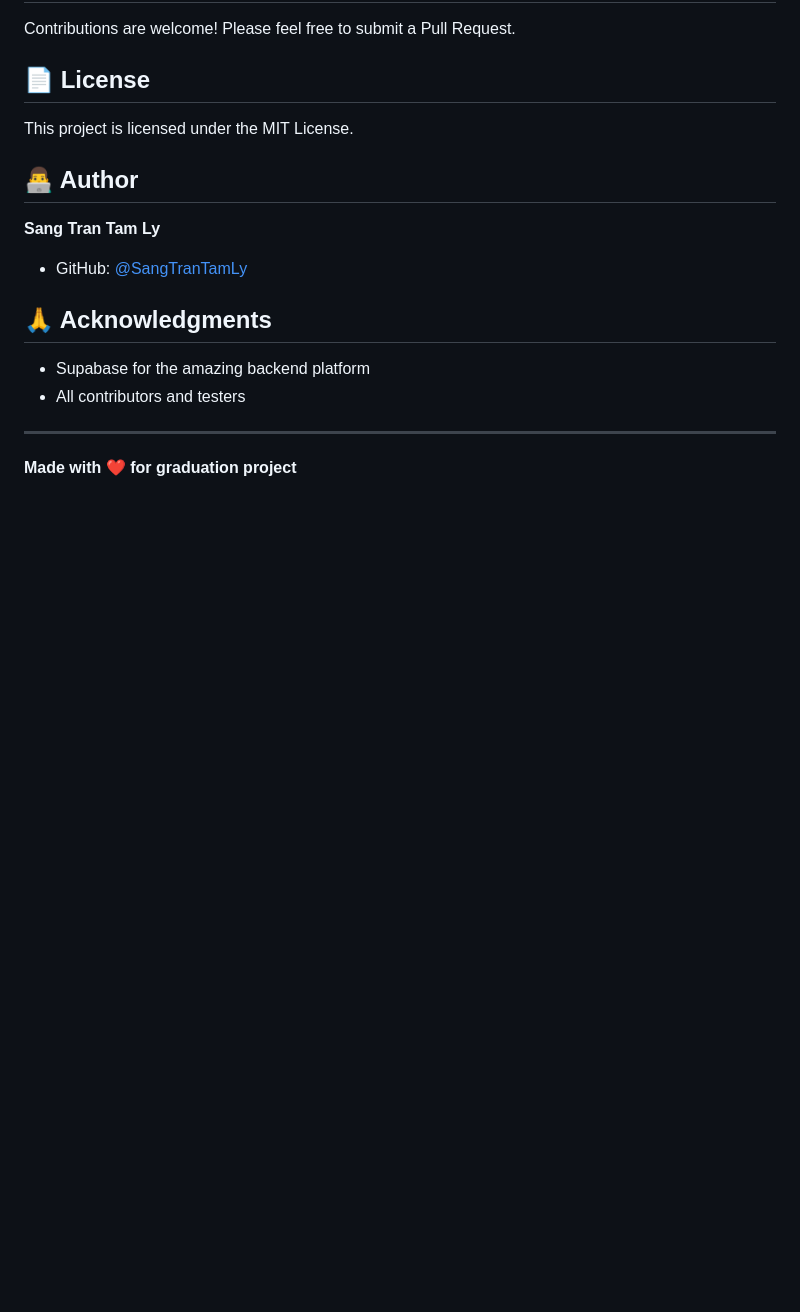
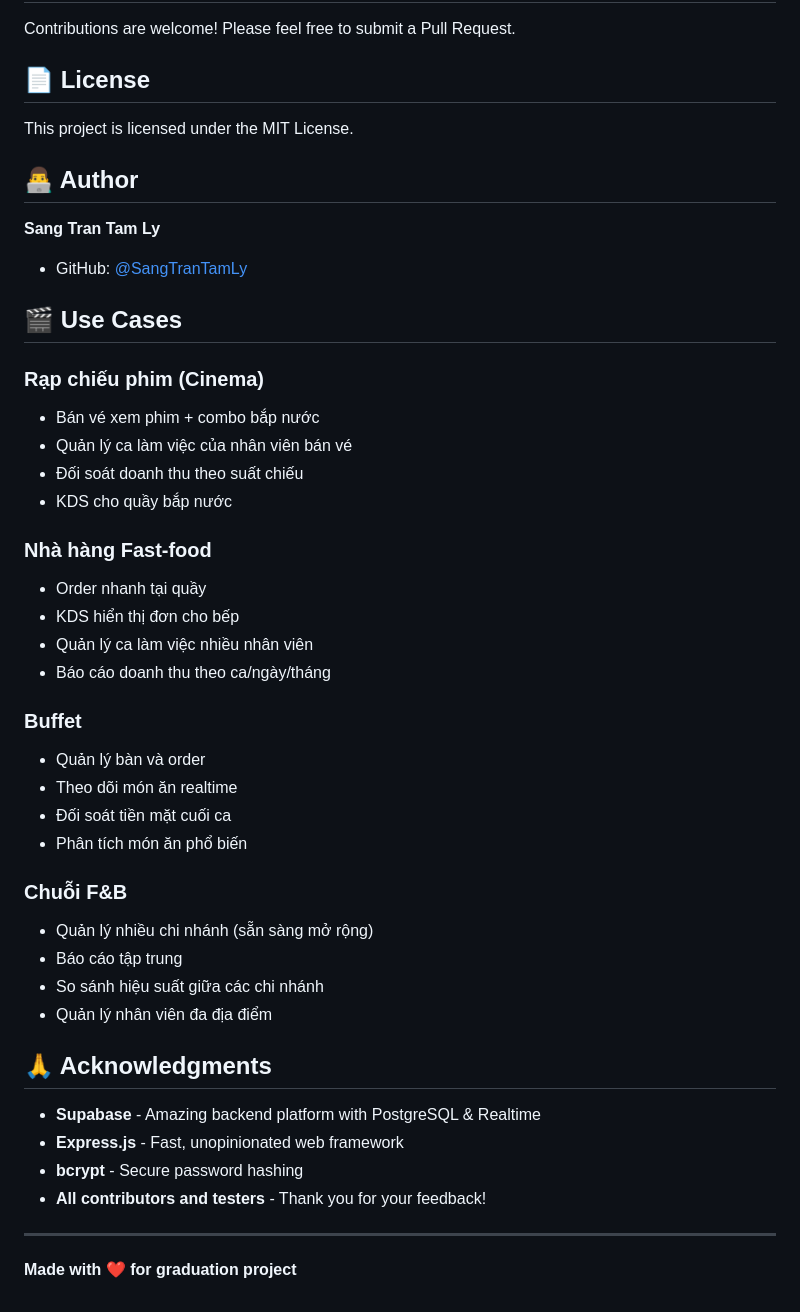
Before and after one commit to SangTranTamLy/pos-system-graduation, a Markdown page: README.md, the part around one of its changes. GitHub-like rendering; blank space fills up the shorter version.

```diff
--- a/README.md
+++ b/README.md
@@ -289,10 +344,38 @@ This project is licensed under the MIT License.
 **Sang Tran Tam Ly**
 - GitHub: [@SangTranTamLy](https://github.com/SangTranTamLy)
 
+## 🎬 Use Cases
+
+### Rạp chiếu phim (Cinema)
+- Bán vé xem phim + combo bắp nước
+- Quản lý ca làm việc của nhân viên bán vé
+- Đối soát doanh thu theo suất chiếu
+- KDS cho quầy bắp nước
+
+### Nhà hàng Fast-food
+- Order nhanh tại quầy
+- KDS hiển thị đơn cho bếp
+- Quản lý ca làm việc nhiều nhân viên
+- Báo cáo doanh thu theo ca/ngày/tháng
+
+### Buffet
+- Quản lý bàn và order
+- Theo dõi món ăn realtime
+- Đối soát tiền mặt cuối ca
+- Phân tích món ăn phổ biến
+
+### Chuỗi F&B
+- Quản lý nhiều chi nhánh (sẵn sàng mở rộng)
+- Báo cáo tập trung
+- So sánh hiệu suất giữa các chi nhánh
+- Quản lý nhân viên đa địa điểm
+
 ## 🙏 Acknowledgments
 
-- Supabase for the amazing backend platform
-- All contributors and testers
+- **Supabase** - Amazing backend platform with PostgreSQL & Realtime
+- **Express.js** - Fast, unopinionated web framework
+- **bcrypt** - Secure password hashing
+- **All contributors and testers** - Thank you for your feedback!
 
 ---
 
```
Also changed, not shown: other parts of README.md (+80 -25 lines).
